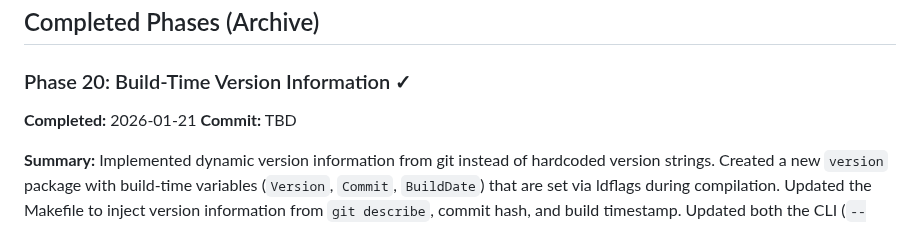
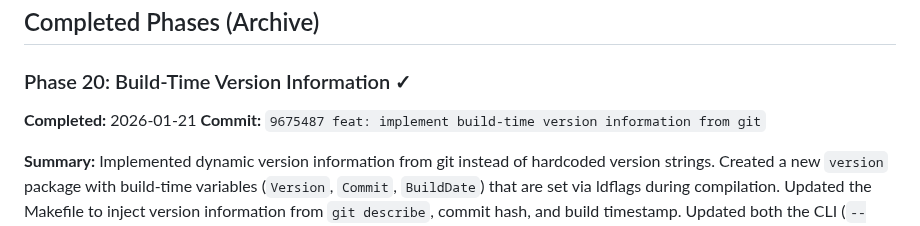
Before and after one commit to edrobertsrayne/janitarr, a Markdown page: IMPLEMENTATION_PLAN.md, the part around the change. Rendered like a GitHub page.

Commit message:
docs: add commit hash to Phase 20 in implementation plan
Co-Authored-By: Claude Sonnet 4.5 <noreply@anthropic.com>

```diff
--- a/IMPLEMENTATION_PLAN.md
+++ b/IMPLEMENTATION_PLAN.md
@@ -50,7 +50,7 @@ This document is designed for AI coding agents. Each task:
 ### Phase 20: Build-Time Version Information ✓
 
 **Completed:** 2026-01-21
-**Commit:** TBD
+**Commit:** `9675487 feat: implement build-time version information from git`
 
 **Summary:** Implemented dynamic version information from git instead of hardcoded version strings. Created a new `version` package with build-time variables (`Version`, `Commit`, `BuildDate`) that are set via ldflags during compilation. Updated the Makefile to inject version information from `git describe`, commit hash, and build timestamp. Updated both the CLI (`--version` flag) and web server (Prometheus metrics `janitarr_info`) to use the version package. All tests pass.
 
```
